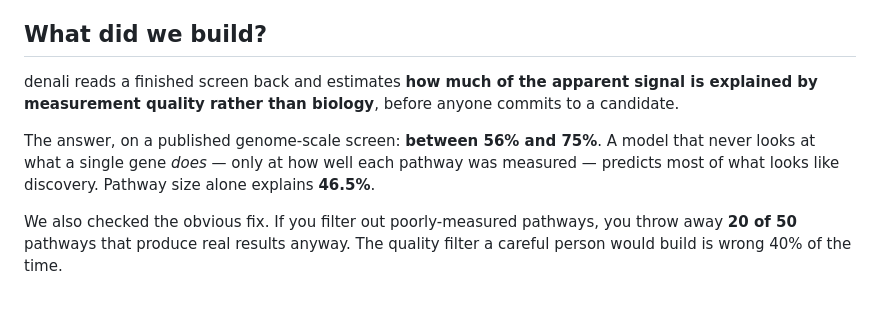
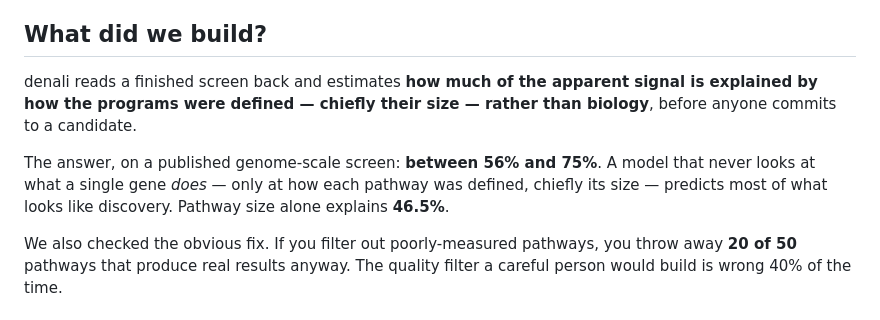
Before and after one commit to alejandro-publius/denali, a Markdown page: README.md, the part around the change. GitHub-like rendering.

Commit message:
Copy: clear the last measurement-attribution in README "What did we build?"
The tagline was fixed earlier; this catches the same overclaim in the body
(lines 256/258), aligning it with LIMITATIONS section 0 — the signal is
carried by how programs are defined (chiefly size), not measurement quality.
Copy only; no numbers changed.

Co-Authored-By: Claude Opus 4.8 (1M context) <noreply@anthropic.com>

```diff
--- a/README.md
+++ b/README.md
@@ -253,9 +253,9 @@ The list is less trustworthy than it looks, for three reasons a newcomer would n
 
 ## What did we build?
 
-denali reads a finished screen back and estimates **how much of the apparent signal is explained by measurement quality rather than biology**, before anyone commits to a candidate.
+denali reads a finished screen back and estimates **how much of the apparent signal is explained by how the programs were defined — chiefly their size — rather than biology**, before anyone commits to a candidate.
 
-The answer, on a published genome-scale screen: **between 56% and 75%**. A model that never looks at what a single gene *does* — only at how well each pathway was measured — predicts most of what looks like discovery. Pathway size alone explains **46.5%**.
+The answer, on a published genome-scale screen: **between 56% and 75%**. A model that never looks at what a single gene *does* — only at how each pathway was defined, chiefly its size — predicts most of what looks like discovery. Pathway size alone explains **46.5%**.
 
 We also checked the obvious fix. If you filter out poorly-measured pathways, you throw away **20 of 50** pathways that produce real results anyway. The quality filter a careful person would build is wrong 40% of the time.
 
```
